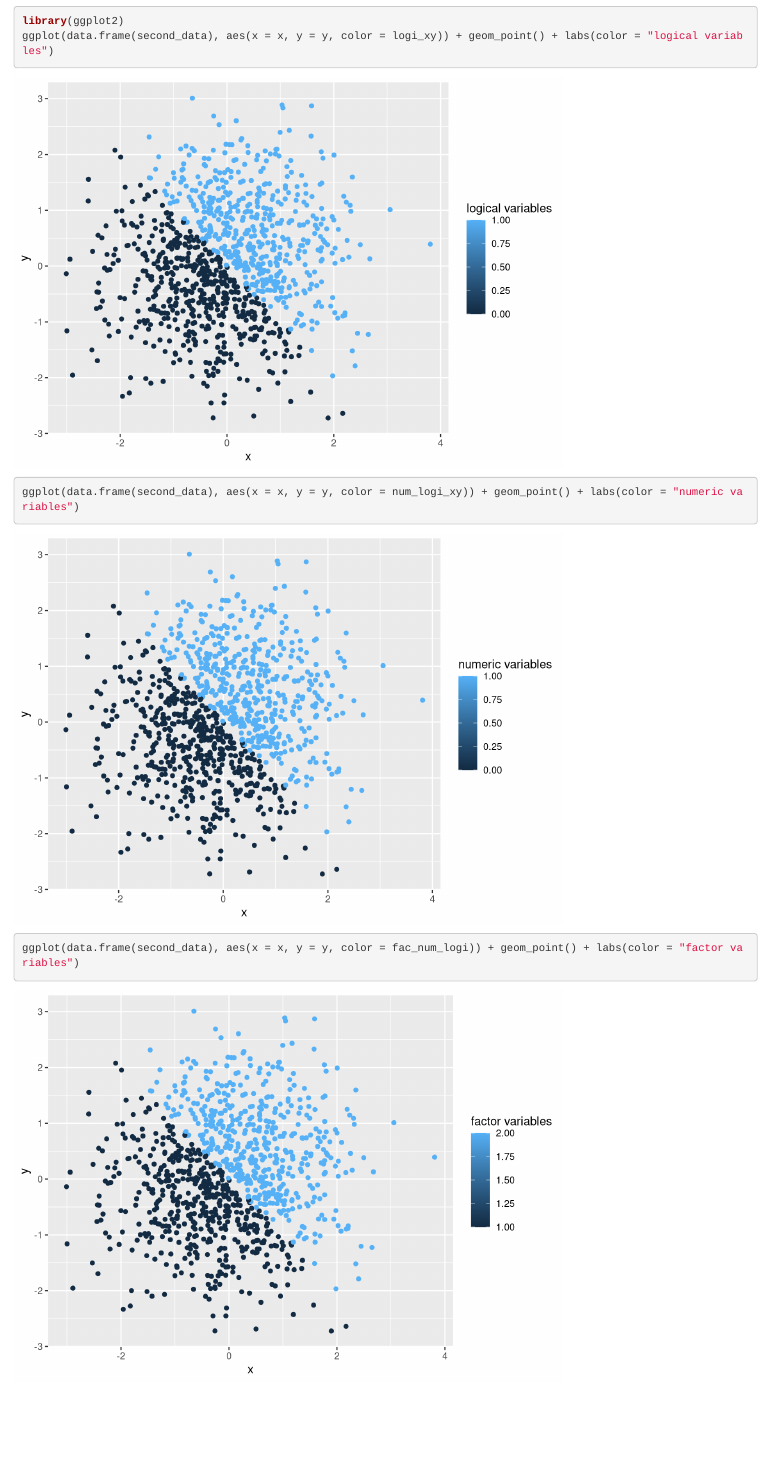
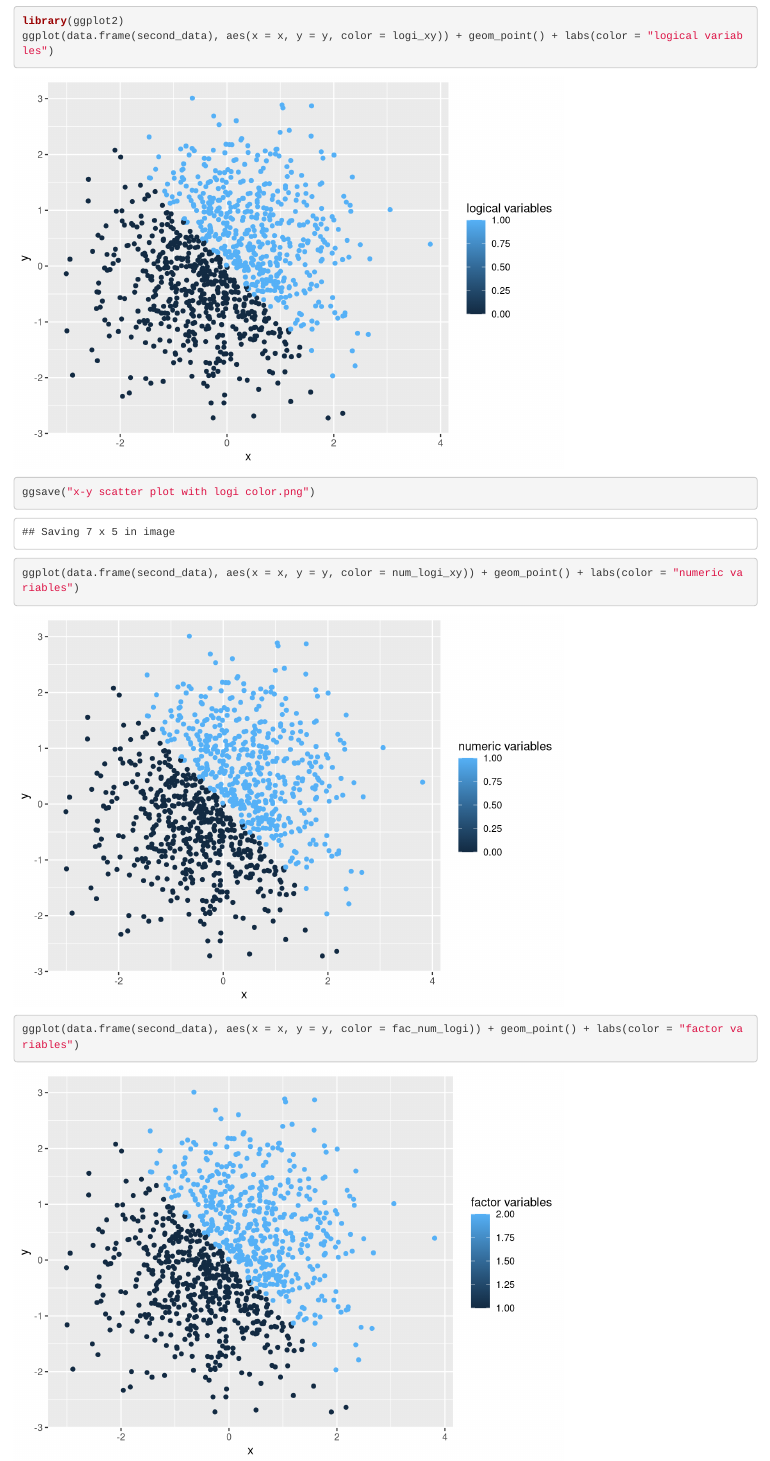
Before and after one commit to ChristineLong/YuelinLong-p8105_hw1_yl3181, an R Markdown document (YuelinLong-p8105_hw1_yl3181.Rmd): the page in a window 1100 px wide, from 1230 px down. Rendered offline with R 4.5, knitr and Pandoc, with nearby package versions.

Commit message:
Save the first plot and leave a blank in between

````diff
--- a/YuelinLong-p8105_hw1_yl3181.Rmd
+++ b/YuelinLong-p8105_hw1_yl3181.Rmd
@@ -73,6 +73,8 @@ Dataframe Description:
 ```{r}
 library(ggplot2)
 ggplot(data.frame(second_data), aes(x = x, y = y, color = logi_xy)) + geom_point() + labs(color = "logical variables")
+ggsave("x-y scatter plot with logi color.png")
+
 ggplot(data.frame(second_data), aes(x = x, y = y, color = num_logi_xy)) + geom_point() + labs(color = "numeric variables")
 ggplot(data.frame(second_data), aes(x = x, y = y, color = fac_num_logi)) + geom_point() + labs(color = "factor variables")
 ```
````
